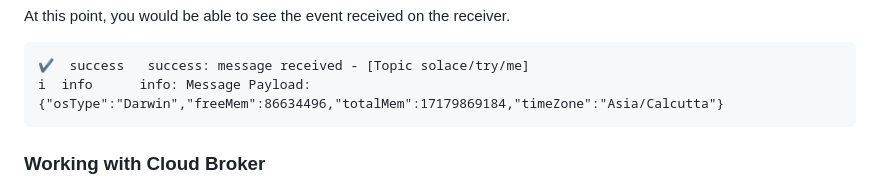
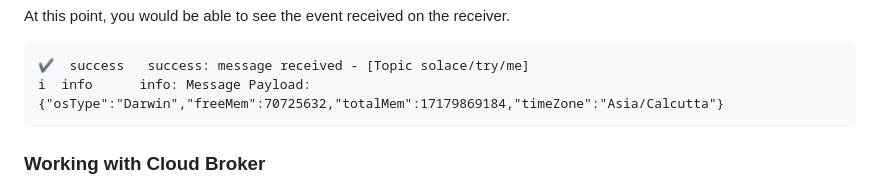
Before and after one commit to SolaceLabs/solace-tryme-cli, a Markdown page: README.md, the part around the change. GitHub-like rendering.

````diff
--- a/README.md
+++ b/README.md
@@ -101,7 +101,7 @@ At this point, you would be able to see the event received on the receiver.
 ```code
 ✔  success   success: message received - [Topic solace/try/me]
 ℹ  info      info: Message Payload:
-{"osType":"Darwin","freeMem":86634496,"totalMem":17179869184,"timeZone":"Asia/Calcutta"}
+{"osType":"Darwin","freeMem":70725632,"totalMem":17179869184,"timeZone":"Asia/Calcutta"}
 ```
 
 ### Working with Cloud Broker
````
